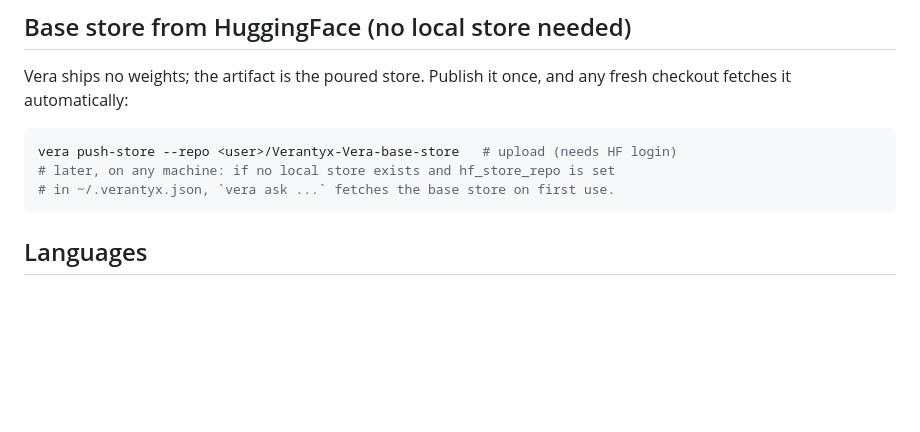
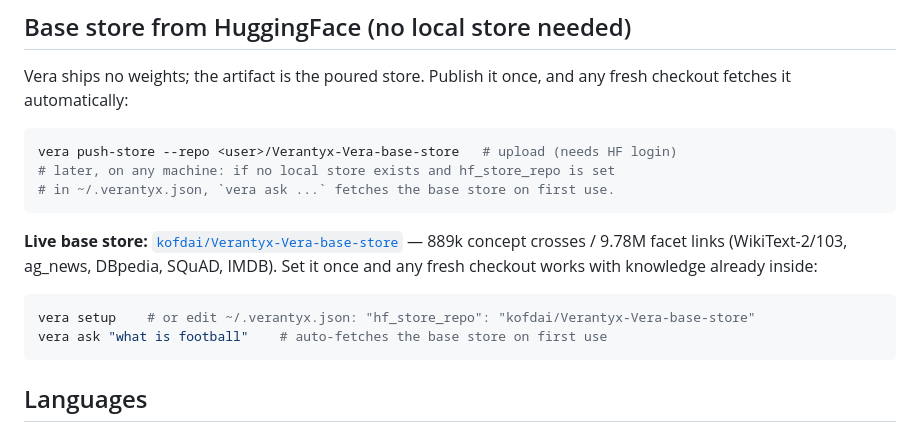
Before and after one commit to Ag3497120/Verantyx-Vera-alpha, a Markdown page: README.md, the part around the change. GitHub-like rendering; blank space fills up the shorter version.

Commit message:
Document the published HuggingFace base store
Live: https://huggingface.co/datasets/kofdai/Verantyx-Vera-base-store
(889k cores / 9.78M facet links). Verified fresh-checkout auto-fetch works
end-to-end via ensure_store.

Co-Authored-By: Claude Fable 5 <noreply@anthropic.com>

````diff
--- a/README.md
+++ b/README.md
@@ -131,6 +131,16 @@ and any fresh checkout fetches it automatically:
 vera push-store --repo <user>/Verantyx-Vera-base-store   # upload (needs HF login)
 # later, on any machine: if no local store exists and hf_store_repo is set
 # in ~/.verantyx.json, `vera ask ...` fetches the base store on first use.
+```
+
+**Live base store:** [`kofdai/Verantyx-Vera-base-store`](https://huggingface.co/datasets/kofdai/Verantyx-Vera-base-store)
+— 889k concept crosses / 9.78M facet links (WikiText-2/103, ag_news, DBpedia,
+SQuAD, IMDB). Set it once and any fresh checkout works with knowledge already
+inside:
+
+```bash
+vera setup    # or edit ~/.verantyx.json: "hf_store_repo": "kofdai/Verantyx-Vera-base-store"
+vera ask "what is football"    # auto-fetches the base store on first use
 ```
 
 ## Languages
````
